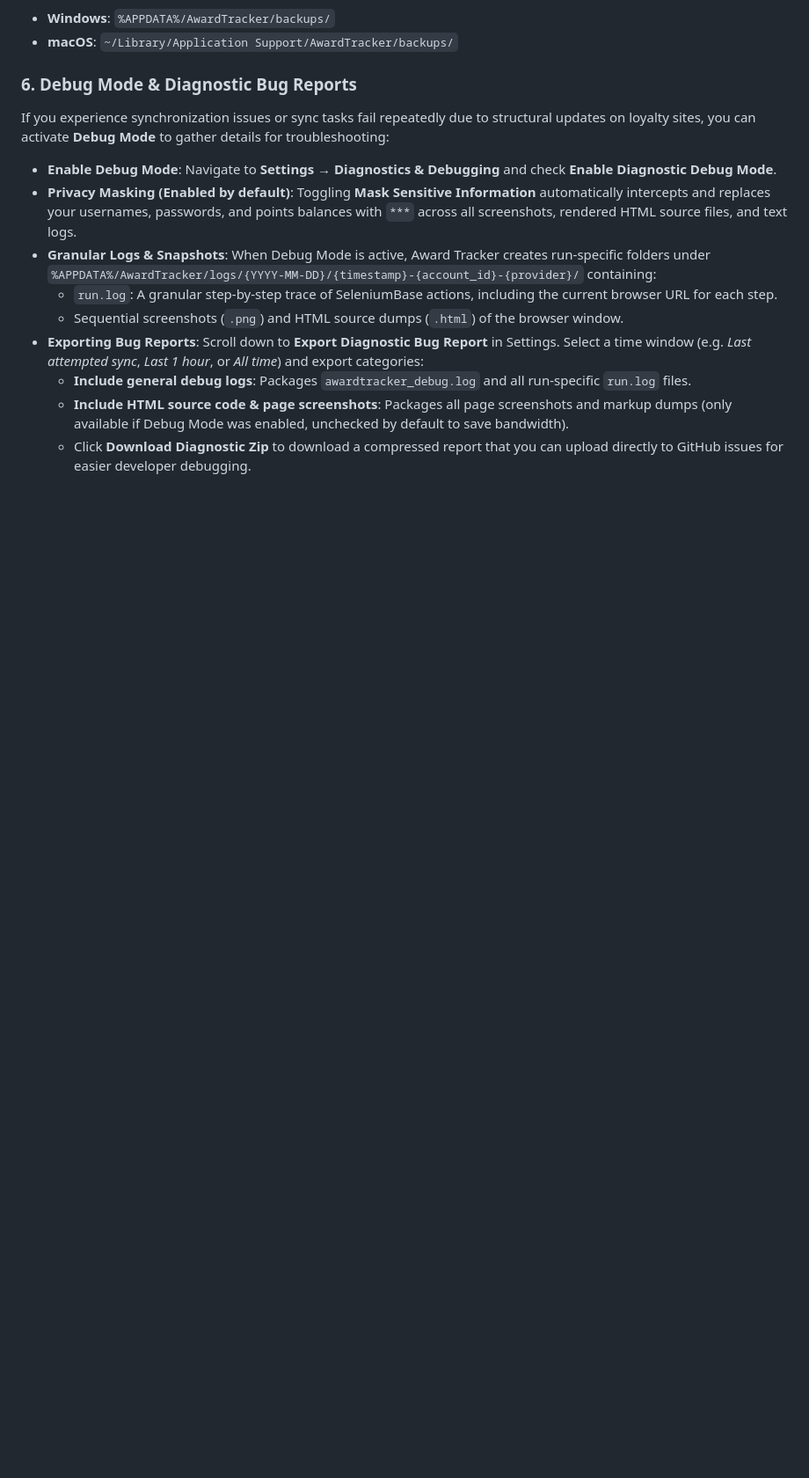
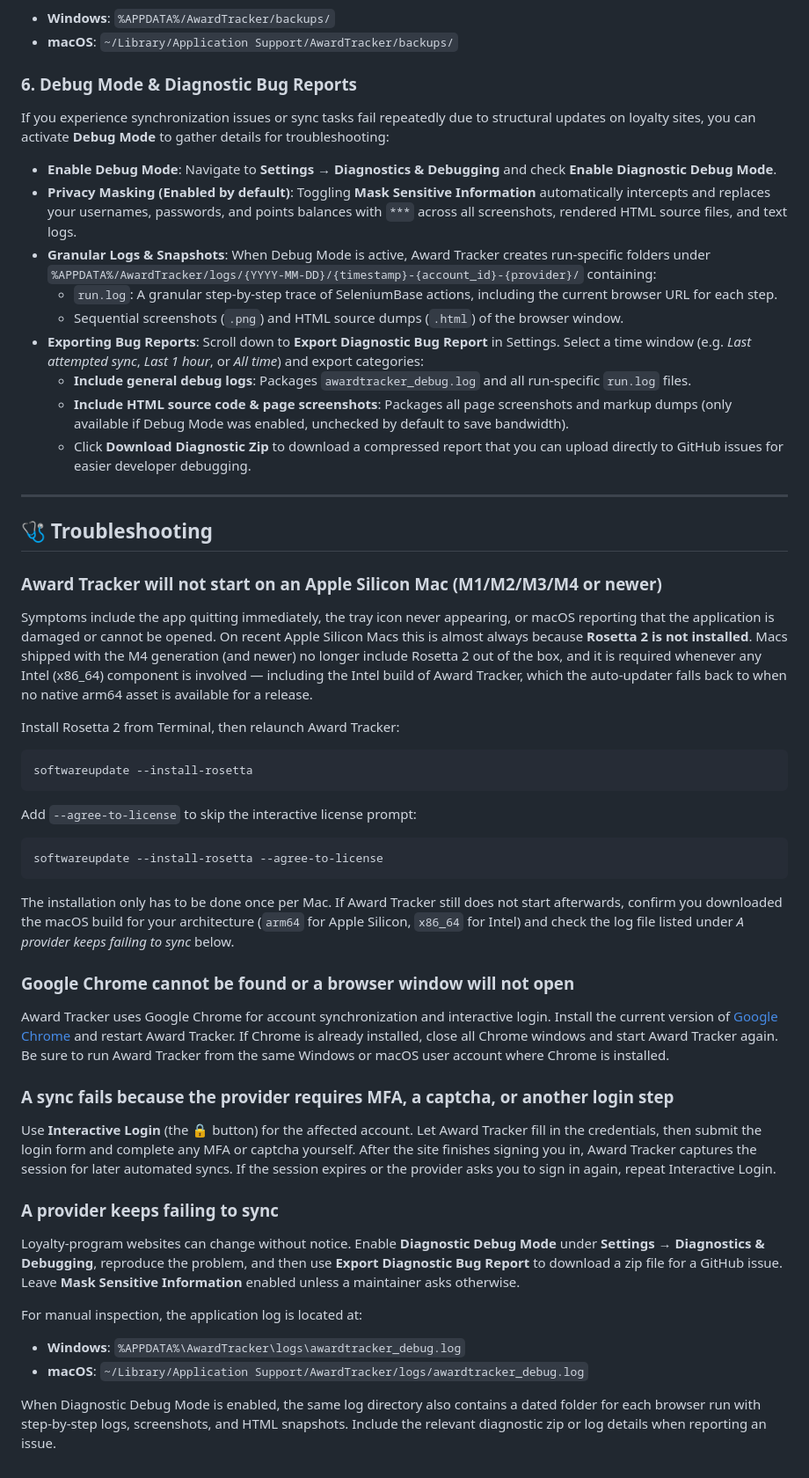
Before and after one commit to shyoo/awardtracker, a Markdown page: README.md, the part around the change. Shown at 88% size. Drawn GitHub-style; blank space fills up the shorter version.

Commit message:
t372: Please address issue reported in https://github.com/shyoo/awardtracker/issues/132. Basically updating the README.m (#138) (#132)
* docs: add troubleshooting guidance for sync issues

* docs: add Rosetta 2 troubleshooting for Apple Silicon Macs (#132)

M4-generation Macs no longer ship with Rosetta 2, so Award Tracker fails to
start when an Intel component is involved. Document the
`softwareupdate --install-rosetta` fix at the top of the troubleshooting
section, which is what issue #132 actually asked for.

Co-Authored-By: Claude Opus 5 <noreply@anthropic.com>

---------

Co-authored-by: Claude Opus 5 <noreply@anthropic.com>

````diff
--- a/README.md
+++ b/README.md
@@ -239,3 +239,68 @@ If you experience synchronization issues or sync tasks fail repeatedly due to st
   - **Include general debug logs**: Packages `awardtracker_debug.log` and all run-specific `run.log` files.
   - **Include HTML source code & page screenshots**: Packages all page screenshots and markup dumps (only available if Debug Mode was enabled, unchecked by default to save bandwidth).
   - Click **Download Diagnostic Zip** to download a compressed report that you can upload directly to GitHub issues for easier developer debugging.
+
+---
+
+## 🩺 Troubleshooting
+
+### Award Tracker will not start on an Apple Silicon Mac (M1/M2/M3/M4 or newer)
+
+Symptoms include the app quitting immediately, the tray icon never appearing, or
+macOS reporting that the application is damaged or cannot be opened. On recent
+Apple Silicon Macs this is almost always because **Rosetta 2 is not installed**.
+Macs shipped with the M4 generation (and newer) no longer include Rosetta 2 out
+of the box, and it is required whenever any Intel (x86_64) component is
+involved — including the Intel build of Award Tracker, which the auto-updater
+falls back to when no native arm64 asset is available for a release.
+
+Install Rosetta 2 from Terminal, then relaunch Award Tracker:
+
+```bash
+softwareupdate --install-rosetta
+```
+
+Add `--agree-to-license` to skip the interactive license prompt:
+
+```bash
+softwareupdate --install-rosetta --agree-to-license
+```
+
+The installation only has to be done once per Mac. If Award Tracker still does
+not start afterwards, confirm you downloaded the macOS build for your
+architecture (`arm64` for Apple Silicon, `x86_64` for Intel) and check the log
+file listed under *A provider keeps failing to sync* below.
+
+### Google Chrome cannot be found or a browser window will not open
+
+Award Tracker uses Google Chrome for account synchronization and interactive
+login. Install the current version of [Google Chrome](https://www.google.com/chrome/)
+and restart Award Tracker. If Chrome is already installed, close all Chrome
+windows and start Award Tracker again. Be sure to run Award Tracker from the
+same Windows or macOS user account where Chrome is installed.
+
+### A sync fails because the provider requires MFA, a captcha, or another login step
+
+Use **Interactive Login** (the 🔒 button) for the affected account. Let Award
+Tracker fill in the credentials, then submit the login form and complete any MFA
+or captcha yourself. After the site finishes signing you in, Award Tracker
+captures the session for later automated syncs. If the session expires or the
+provider asks you to sign in again, repeat Interactive Login.
+
+### A provider keeps failing to sync
+
+Loyalty-program websites can change without notice. Enable **Diagnostic Debug
+Mode** under **Settings → Diagnostics & Debugging**, reproduce the problem, and
+then use **Export Diagnostic Bug Report** to download a zip file for a GitHub
+issue. Leave **Mask Sensitive Information** enabled unless a maintainer asks
+otherwise.
+
+For manual inspection, the application log is located at:
+
+* **Windows**: `%APPDATA%\AwardTracker\logs\awardtracker_debug.log`
+* **macOS**: `~/Library/Application Support/AwardTracker/logs/awardtracker_debug.log`
+
+When Diagnostic Debug Mode is enabled, the same log directory also contains a
+dated folder for each browser run with step-by-step logs, screenshots, and HTML
+snapshots. Include the relevant diagnostic zip or log details when reporting an
+issue.
````
